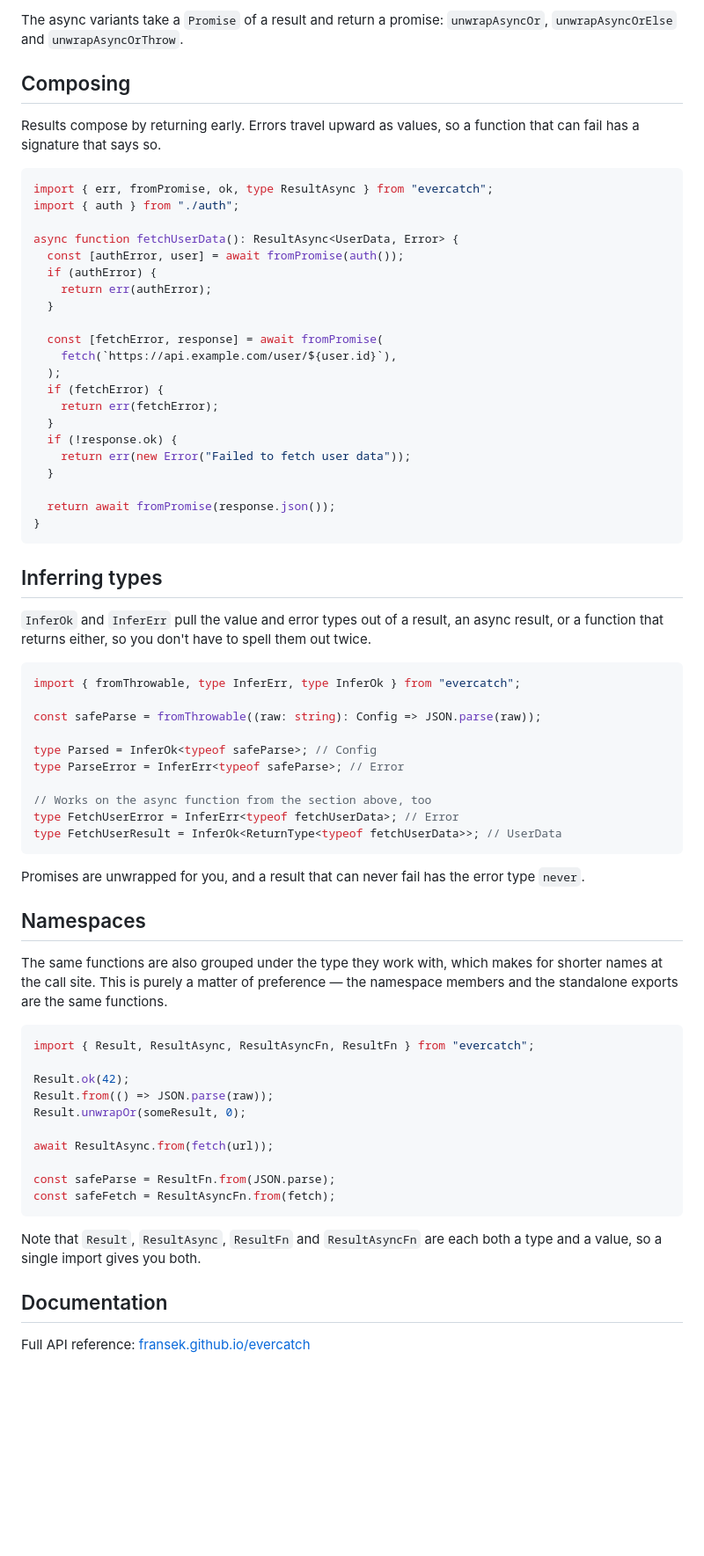
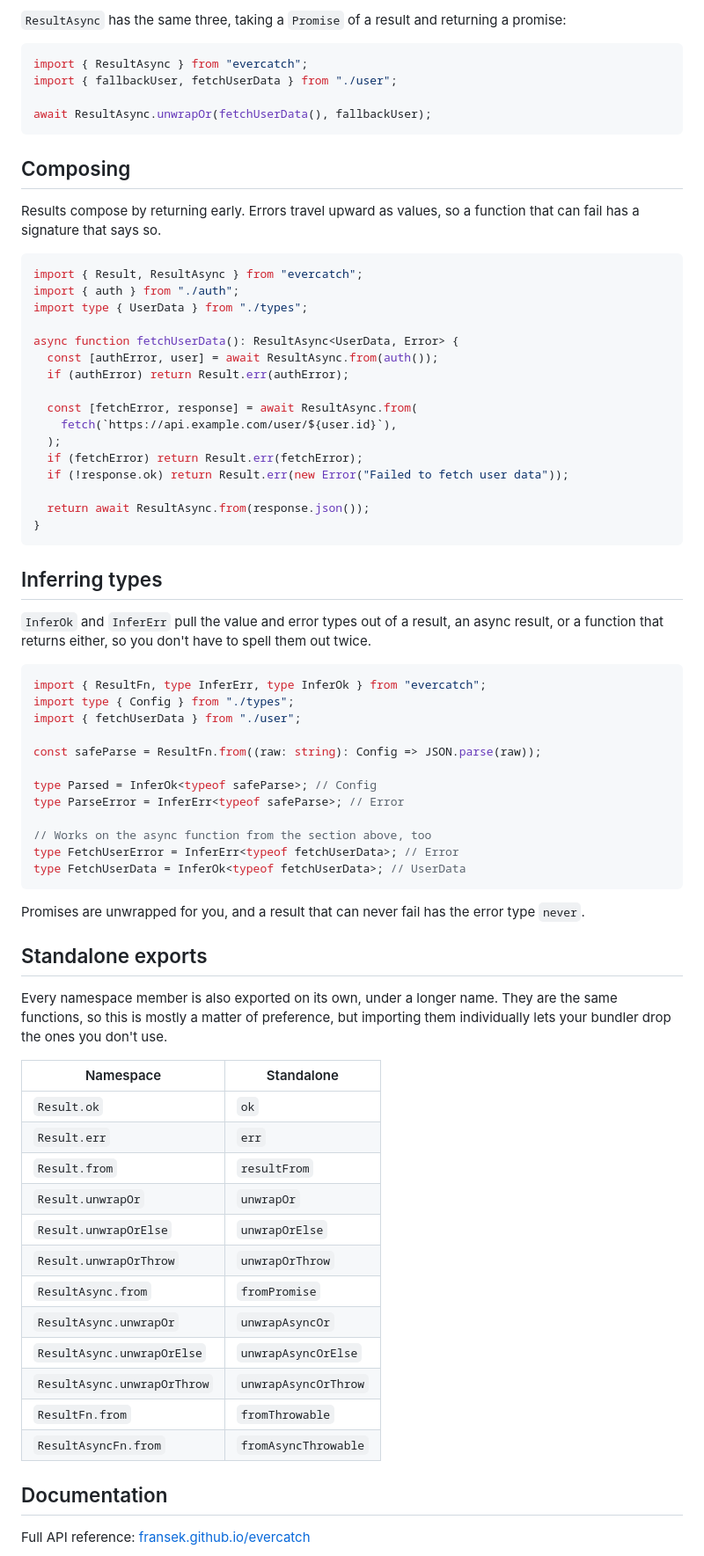
Before and after one commit to fransek/evercatch, a Markdown page: README.md, the part around one of its changes. Shown at 88% size. GitHub-like rendering; blank space fills up the shorter version.

Commit message:
docs: use namespace exports in README examples (#24)
## Summary

- Rewrites every README example to use the namespace exports
(`Result.ok`, `Result.err`, `Result.from`, `ResultAsync.from`,
`ResultFn.from`, `ResultAsyncFn.from`, and the `unwrap*` members)
- Notes up front that each of `Result`, `ResultAsync`, `ResultFn` and
`ResultAsyncFn` is both a type and a namespace, so one import covers
both
- Adds a short `ResultAsync.unwrapOr` example in place of the sentence
listing the async unwrap variants
- Collapses early error returns to one-liners: `if (error) return
Result.err(error);`
- Imports every symbol the examples use (`raw`, `divide`,
`fetchUserData`, `fallbackUser`, `UserData`, `Config`) from local
modules, like the existing `./auth` import
- Simplifies `InferOk<ReturnType<typeof fetchUserData>>` to
`InferOk<typeof fetchUserData>`
- Replaces the "Namespaces" section with "Standalone exports": a table
mapping each namespace member to its standalone name, noting that
individual imports let bundlers drop unused functions

🤖 Generated with [Claude Code](https://claude.com/claude-code)

Co-authored-by: Claude Opus 5.5 <noreply@anthropic.com>

````diff
--- a/README.md
+++ b/README.md
@@ -116,7 +121,14 @@ unwrapOrThrow(divide(10, 0)); // throws the error
 ```
 
-The async variants take a `Promise` of a result and return a promise:
-`unwrapAsyncOr`, `unwrapAsyncOrElse` and `unwrapAsyncOrThrow`.
+`ResultAsync` has the same three, taking a `Promise` of a result and returning
+a promise:
+
+```typescript
+import { ResultAsync } from "evercatch";
+import { fallbackUser, fetchUserData } from "./user";
+
+await ResultAsync.unwrapOr(fetchUserData(), fallbackUser);
+```
 
 ## Composing
 
@@ -124,26 +136,21 @@ Results compose by returning early. Errors travel upward as values, so a
 function that can fail has a signature that says so.
 
 ```typescript
-import { err, fromPromise, ok, type ResultAsync } from "evercatch";
+import { Result, ResultAsync } from "evercatch";
 import { auth } from "./auth";
+import type { UserData } from "./types";
 
 async function fetchUserData(): ResultAsync<UserData, Error> {
-  const [authError, user] = await fromPromise(auth());
-  if (authError) {
-    return err(authError);
-  }
+  const [authError, user] = await ResultAsync.from(auth());
+  if (authError) return Result.err(authError);
 
-  const [fetchError, response] = await fromPromise(
+  const [fetchError, response] = await ResultAsync.from(
     fetch(`https://api.example.com/user/${user.id}`),
   );
-  if (fetchError) {
-    return err(fetchError);
-  }
-  if (!response.ok) {
-    return err(new Error("Failed to fetch user data"));
-  }
+  if (fetchError) return Result.err(fetchError);
+  if (!response.ok) return Result.err(new Error("Failed to fetch user data"));
 
-  return await fromPromise(response.json());
+  return await ResultAsync.from(response.json());
 }
 ```
 
@@ -154,42 +161,43 @@ async result, or a function that returns either, so you don't have to spell
 them out twice.
 
 ```typescript
-import { fromThrowable, type InferErr, type InferOk } from "evercatch";
+import { ResultFn, type InferErr, type InferOk } from "evercatch";
+import type { Config } from "./types";
+import { fetchUserData } from "./user";
 
-const safeParse = fromThrowable((raw: string): Config => JSON.parse(raw));
+const safeParse = ResultFn.from((raw: string): Config => JSON.parse(raw));
 
 type Parsed = InferOk<typeof safeParse>; // Config
 type ParseError = InferErr<typeof safeParse>; // Error
 
 // Works on the async function from the section above, too
 type FetchUserError = InferErr<typeof fetchUserData>; // Error
-type FetchUserResult = InferOk<ReturnType<typeof fetchUserData>>; // UserData
+type FetchUserData = InferOk<typeof fetchUserData>; // UserData
 ```
 
 Promises are unwrapped for you, and a result that can never fail has the error
 type `never`.
 
-## Namespaces
+## Standalone exports
 
-The same functions are also grouped under the type they work with, which makes
-for shorter names at the call site. This is purely a matter of preference — the
-namespace members and the standalone exports are the same functions.
+Every namespace member is also exported on its own, under a longer name. They
+are the same functions, so this is mostly a matter of preference, but importing
+them individually lets your bundler drop the ones you don't use.
 
-```typescript
-import { Result, ResultAsync, ResultAsyncFn, ResultFn } from "evercatch";
-
-Result.ok(42);
-Result.from(() => JSON.parse(raw));
-Result.unwrapOr(someResult, 0);
-
-await ResultAsync.from(fetch(url));
-
-const safeParse = ResultFn.from(JSON.parse);
-const safeFetch = ResultAsyncFn.from(fetch);
-```
-
-Note that `Result`, `ResultAsync`, `ResultFn` and `ResultAsyncFn` are each both a
-type and a value, so a single import gives you both.
+| Namespace                   | Standalone           |
+| --------------------------- | -------------------- |
+| `Result.ok`                 | `ok`                 |
+| `Result.err`                | `err`                |
+| `Result.from`               | `resultFrom`         |
+| `Result.unwrapOr`           | `unwrapOr`           |
+| `Result.unwrapOrElse`       | `unwrapOrElse`       |
+| `Result.unwrapOrThrow`      | `unwrapOrThrow`      |
+| `ResultAsync.from`          | `fromPromise`        |
+| `ResultAsync.unwrapOr`      | `unwrapAsyncOr`      |
+| `ResultAsync.unwrapOrElse`  | `unwrapAsyncOrElse`  |
+| `ResultAsync.unwrapOrThrow` | `unwrapAsyncOrThrow` |
+| `ResultFn.from`             | `fromThrowable`      |
+| `ResultAsyncFn.from`        | `fromAsyncThrowable` |
 
 ## Documentation
 
````
Also changed, not shown: other parts of README.md (+22 -17 lines).
